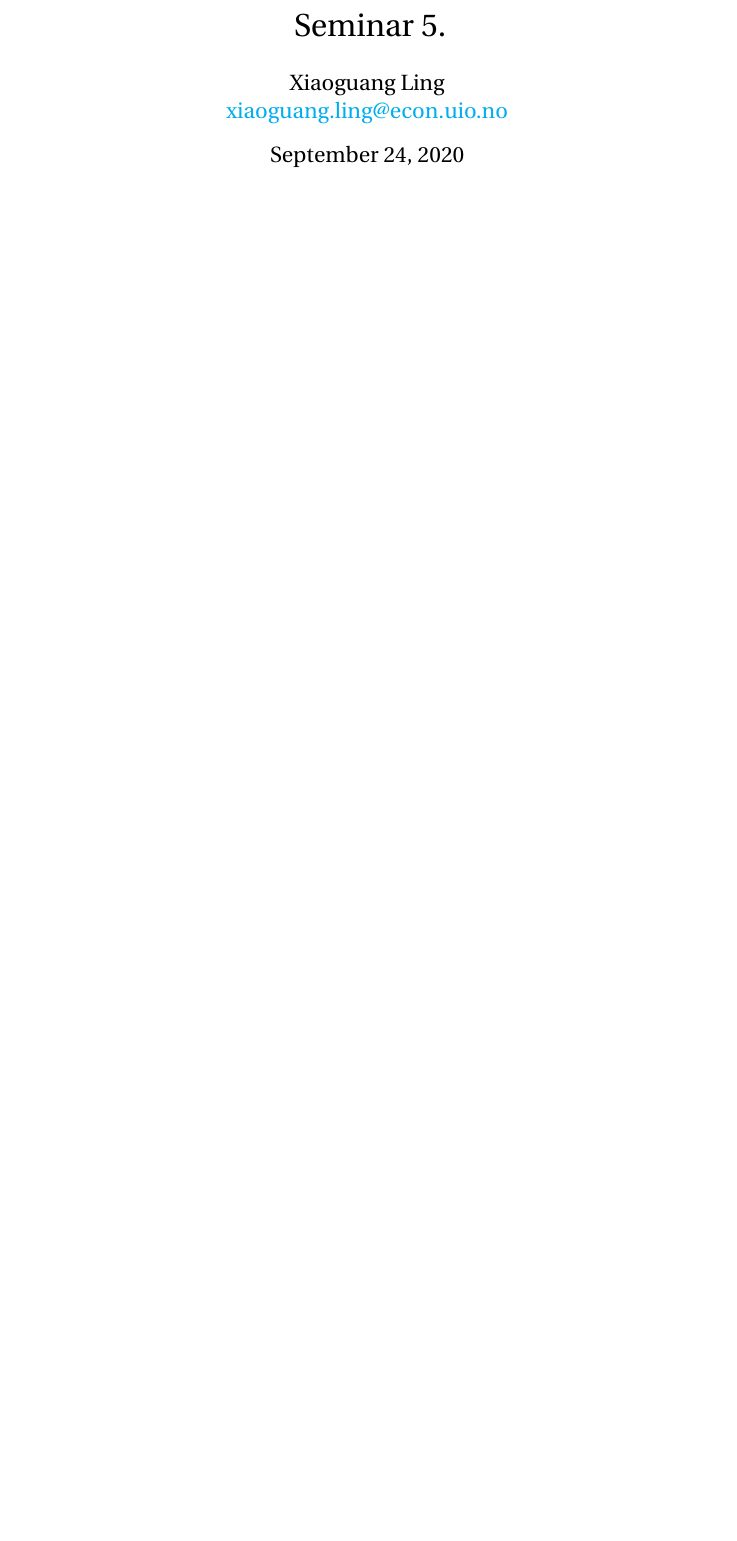
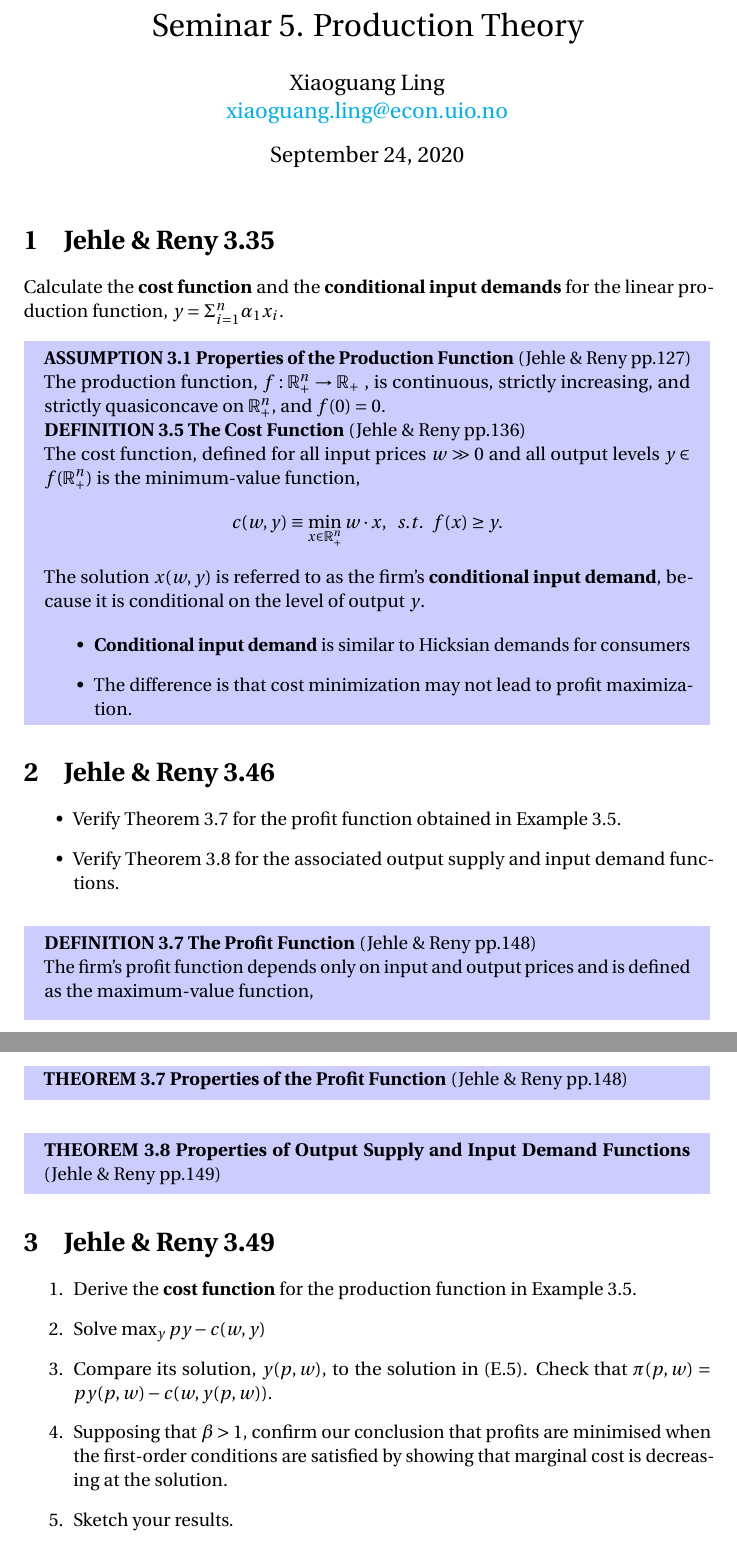
Before and after one commit to hunadong/Econ-4220-3220-2020Fall, a LaTeX document (Seminar 5.tex): part of page 1 of 2 before the commit and two parts of pages 1 and 2 of 2 after it, the two joined at a grey line, cut at the place of the change, the shorter picture padded with empty space. Compiled offline with pdfLaTeX.

Commit message:
s5 start

```diff
--- a/Seminar 5.tex
+++ b/Seminar 5.tex
@@ -19,7 +19,7 @@
 \usepackage{mdframed,caption,xcolor}
 \usepackage{tikz,tkz-euclide}
 
-\title{Seminar 5.}
+\title{Seminar 5. Production Theory}
 \author{Xiaoguang Ling \\  \href{xiaoguang.ling@econ.uio.no}{xiaoguang.ling@econ.uio.no}}
 \date{\today}
 
@@ -29,8 +29,94 @@
 
 %%%%%%%%%%%%%%%%%%%%%%%%%%%%%%%%%%%%%%%%%%%%%%%%%%%%%%%%%%%%%%%%%%%%%%%%%%%%%%%%%%%%%%%%%%%%%%
 
-\begin{landscape}
-\section*{}
+%%%%%%%%%%%%%%%%%%%%%%%%%%%%%%%%%%%%%%%%%%%%%%%%%%%%%%%%%%%%%%%%%%%%%%%%%%%%%%%%%%%%%%%%%%%%%%
+\section{Jehle \& Reny 3.35}
+
+Calculate the \textbf{cost function} and the \textbf{conditional input demands} for the linear production function,
+$y = \Sigma^n_{i=1} \alpha_1 x_i$.
+
+\begin{mdframed}[backgroundcolor=blue!20,linecolor=white]
+
+
+\textbf{ASSUMPTION 3.1 Properties of the Production Function} (Jehle \& Reny pp.127)
+
+The production function, $f : \R^n_+ \to \R_+$ , is continuous, strictly increasing, and strictly
+quasiconcave on $\R^n_+$, and $f (0) = 0$.
+
+
+
+\textbf{DEFINITION 3.5 The Cost Function} (Jehle \& Reny pp.136)
+
+The cost function, defined for all input prices $w \gg 0$ and all output levels $y \in f(\R^n_+)$ is the
+minimum-value function,
+$$c(w,y) \equiv \min_{x \in \R^n_+} w \cdot x , \ \ s.t. \ \ f(x) \ge y.$$
+The solution $x(w, y)$ is referred to as the firm’s \textbf{conditional input demand}, because it is conditional on the level of output $y$.
+
+\begin{itemize}
+\item  \textbf{Conditional input demand} is similar to Hicksian demands for consumers
+\item  The difference is that cost minimization may not lead to profit maximization.
+\end{itemize}
+\end{mdframed}
+
+
+%%%%%%%%%%%%%%%%%%%%%%%%%%%%%%%%%%%%%%%%%%%%%%%%%%%%%%%%%%%%%%%%%%%%%%%%%%%%%%%%%%%%%%%%%%%%%%
+\section{Jehle \& Reny 3.46}
+
+\begin{itemize}
+\item Verify Theorem 3.7 for the profit function obtained in Example 3.5.
+\item Verify Theorem 3.8 for the associated output supply and input demand functions.
+\end{itemize}
+
+\begin{mdframed}[backgroundcolor=blue!20,linecolor=white]
+
+\textbf{DEFINITION 3.7 The Profit Function} (Jehle \& Reny pp.148)
+
+The firm’s profit function depends only on input and output prices and is defined as the
+maximum-value function,
+
+
+
+
+\textbf{THEOREM 3.7 Properties of the Profit Function} (Jehle \& Reny pp.148)
+
+
+\end{mdframed}
+
+
+
+
+
+
+\begin{mdframed}[backgroundcolor=blue!20,linecolor=white]
+
+\textbf{THEOREM 3.8 Properties of Output Supply and Input Demand Functions} (Jehle \& Reny pp.149)
+
+\end{mdframed}
+
+
+%%%%%%%%%%%%%%%%%%%%%%%%%%%%%%%%%%%%%%%%%%%%%%%%%%%%%%%%%%%%%%%%%%%%%%%%%%%%%%%%%%%%%%%%%%%%%%
+\section{Jehle \& Reny 3.49}
+
+\begin{enumerate}
+\item Derive the \textbf{cost function} for the production function in Example 3.5.
+
+\item Solve $\max_y py - c(w, y)$
+
+\item Compare its solution, $y(p,w)$, to the solution in (E.5). Check that $\pi (p,w) = py(p,w) - c(w, y(p,w))$.
+
+\item Supposing that $\beta> 1$, confirm our conclusion that profits are minimised when the
+first-order conditions are satisfied by showing that marginal cost is decreasing at the solution.
+
+\item Sketch your results.
+
+\end{enumerate}
+
+
+
+
+
+
+
 
 
 
```
Also changed, not shown: Seminar 5.pdf (added), 4 other files.
